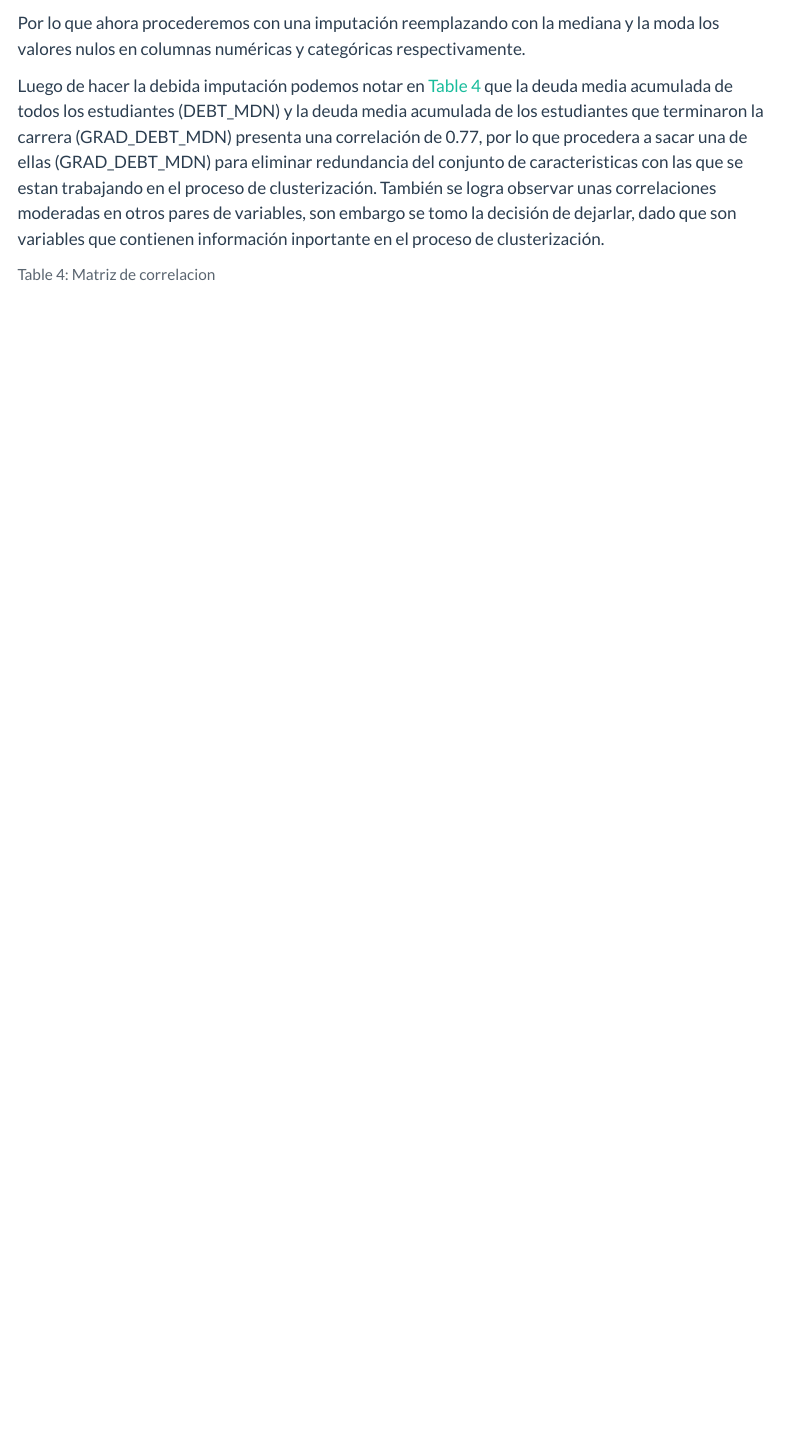
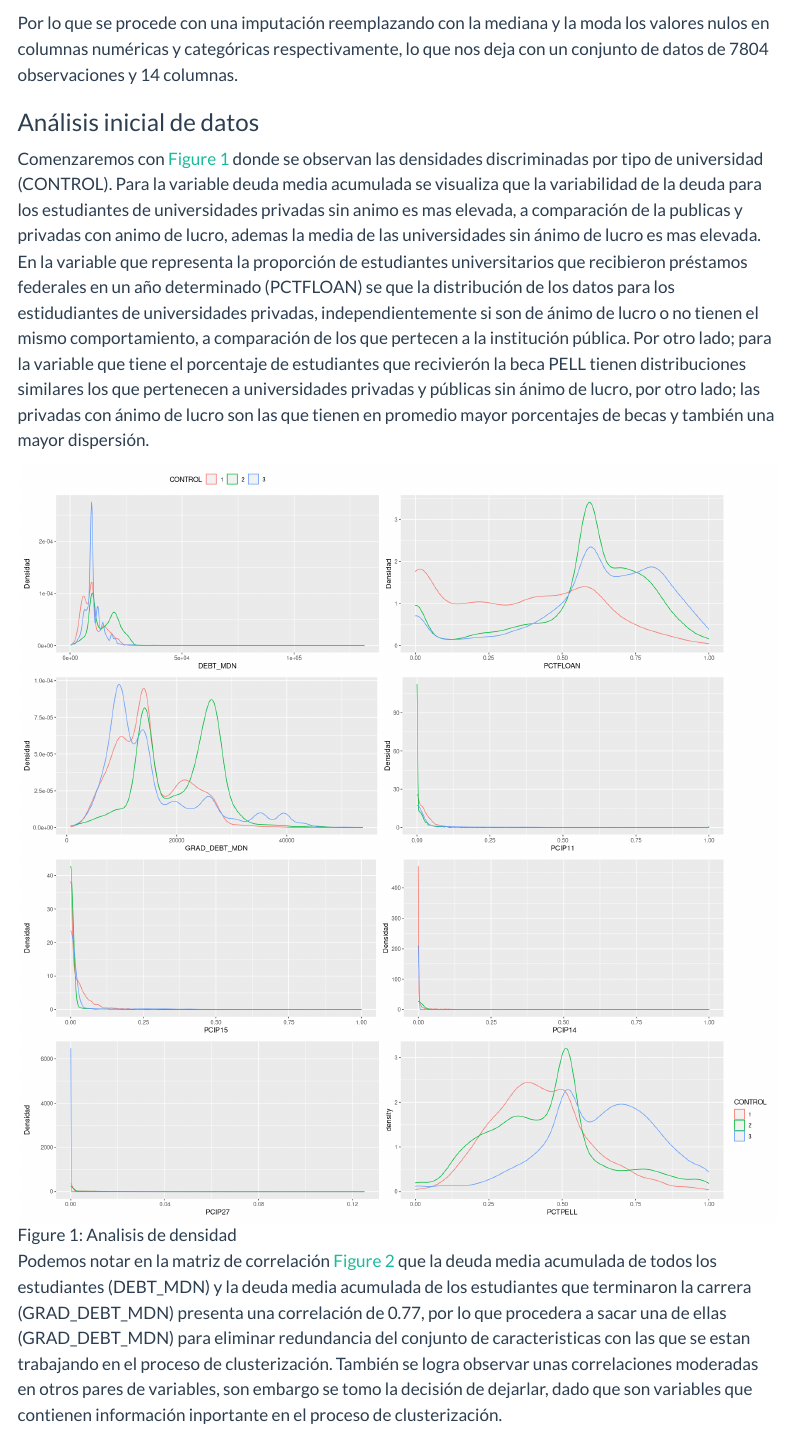
Before and after one commit to Marlondot/T1_Clasificacion_NSupervisada, a Quarto document (blog/blog.qmd): the page in a window 1100 px wide, from 940 px down. Rendered offline with R 4.5, knitr and Pandoc in place of Quarto, with nearby package versions; some code elsewhere in the file could not run offline; menus at the side of the page are left out.

Commit message:
Agregar densidad y correlación

````diff
--- a/blog/blog.qmd
+++ b/blog/blog.qmd
@@ -141,9 +141,15 @@ for i in range(14):
 utiles_por_porcentaje(datos_raw,interes,0.3)
 ```
 
-Por lo que ahora procederemos con una imputación reemplazando con la mediana y la moda los valores nulos en columnas numéricas y categóricas respectivamente.
+Por lo que se procede con una imputación reemplazando con la mediana y la moda los valores nulos en columnas numéricas y categóricas respectivamente,  lo que nos deja con un conjunto de datos de 7804 observaciones y 14 columnas.
 
-Luego de hacer la debida imputación podemos notar en @tbl-matriz-corr-1 que la deuda media acumulada de todos los estudiantes (DEBT_MDN) y la deuda media acumulada de los estudiantes que terminaron la carrera (GRAD_DEBT_MDN) presenta una correlación de 0.77, por lo que procedera a sacar una de ellas (GRAD_DEBT_MDN) para eliminar redundancia del conjunto de caracteristicas con las que se estan trabajando en el proceso de clusterización. También se logra observar unas correlaciones moderadas en otros pares de variables, son embargo se tomo la decisión de dejarlar, dado que son variables que contienen información inportante en el proceso de clusterización.
+### Análisis inicial de datos
+
+Comenzaremos con @fig-elephant donde se observan las densidades discriminadas por tipo de universidad (CONTROL). Para la variable deuda media acumulada se visualiza que la variabilidad de la deuda para los estudiantes de universidades privadas sin animo es mas elevada, a comparación de la publicas y privadas con animo de lucro,  ademas la media de las universidades sin ánimo de lucro es mas elevada. En la variable  que representa la proporción de estudiantes universitarios que recibieron préstamos federales en un año determinado (PCTFLOAN) se que la distribución de los datos para los estidudiantes de universidades privadas, independientemente si son de ánimo de lucro o no tienen el mismo comportamiento, a comparación de los que pertecen a la institución pública. Por otro lado; para la variable que tiene el porcentaje de estudiantes que recivierón la beca PELL  tienen distribuciones similares los que pertenecen a universidades privadas y públicas sin ánimo de lucro, por otro lado; las privadas con ánimo de lucro son las que tienen en promedio mayor porcentajes de becas y también una mayor dispersión.
+
+![Analisis de densidad](densidad1.png){#fig-elephant}
+
+Podemos notar en la matriz de correlación @fig-matriz-corr-1 que la deuda media acumulada de todos los estudiantes (DEBT_MDN) y la deuda media acumulada de los estudiantes que terminaron la carrera (GRAD_DEBT_MDN) presenta una correlación de 0.77, por lo que procedera a sacar una de ellas (GRAD_DEBT_MDN) para eliminar redundancia del conjunto de caracteristicas con las que se estan trabajando en el proceso de clusterización. También se logra observar unas correlaciones moderadas en otros pares de variables, son embargo se tomo la decisión de dejarlar, dado que son variables que contienen información inportante en el proceso de clusterización.
 
 
 ```{python}
````
Also changed, not shown: blog/blog.html, blog/blog_files/figure-html/fig-matriz-corr-1-output-2.png (added), blog/densidad1.png (added), blog/blog.qmd (11 more changed lines).
